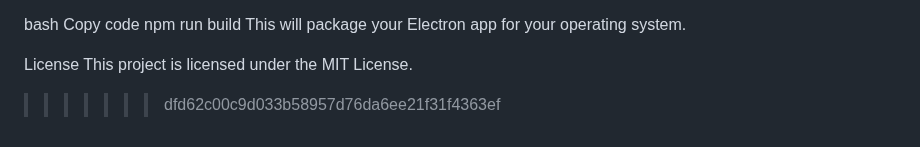
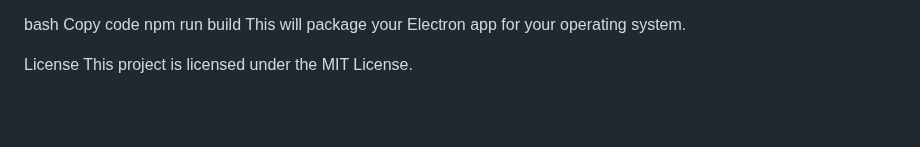
Before and after one commit to Arm1npa/electron-gas-fee-checker, a Markdown page: README.md, the part around the change. GitHub-like rendering; blank space fills up the shorter version.

```diff
--- a/README.md
+++ b/README.md
@@ -109,4 +109,3 @@ This will package your Electron app for your operating system.
 
 License
 This project is licensed under the MIT License.
->>>>>>> dfd62c00c9d033b58957d76da6ee21f31f4363ef
```
